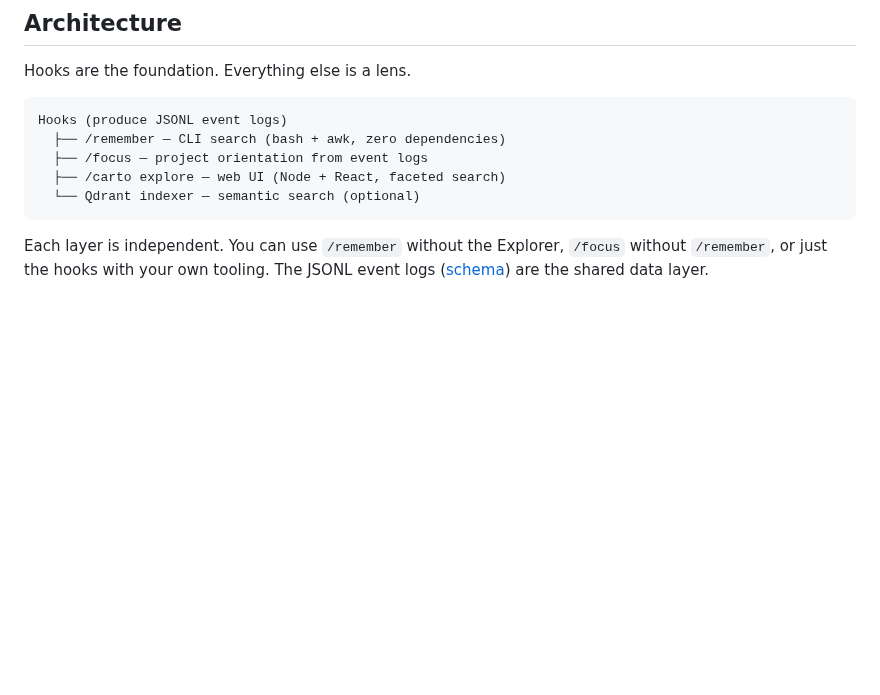
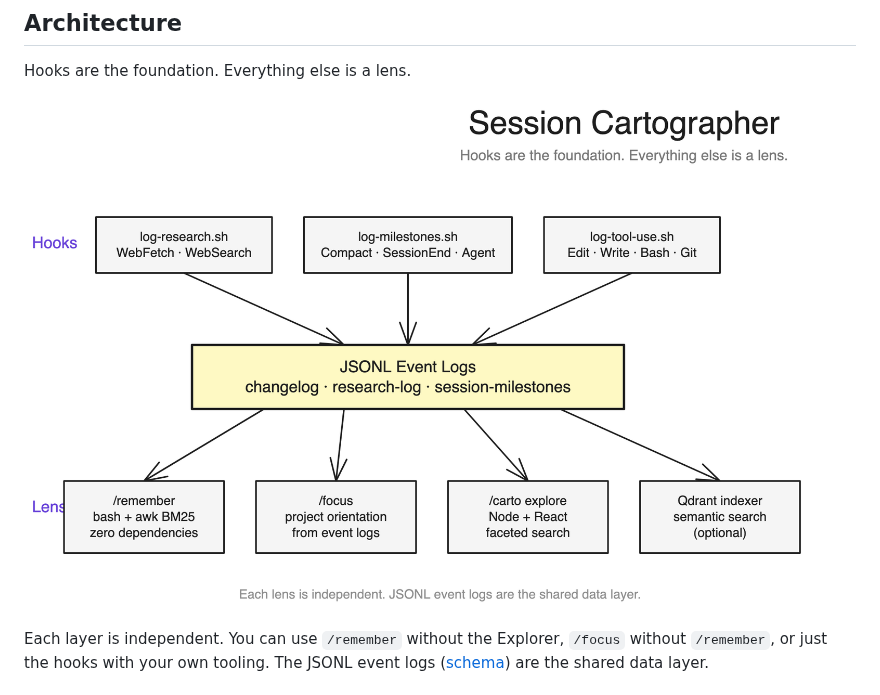
Before and after one commit to andyed/session-cartographer, a Markdown page: README.md, the part around the change. Rendered like a GitHub page; pictures changed too: diagrams/architecture.png (added); blank space fills up the shorter version.

Commit message:
docs: add architecture diagram (Excalidraw), replace ASCII tree in README
Clean-line Excalidraw diagram showing hooks → JSONL event logs → four
independent lenses (/remember, /focus, /carto explore, Qdrant). Helvetica,
no hand-drawn roughness. Yellow highlight on the shared data layer.

Co-Authored-By: Claude Opus 4.6 (1M context) <noreply@anthropic.com>

````diff
--- a/README.md
+++ b/README.md
@@ -87,13 +87,7 @@ grep scans 2.7 GB of transcripts in 30-50s per query, returning raw JSONL. Carto
 
 Hooks are the foundation. Everything else is a lens.
 
-```
-Hooks (produce JSONL event logs)
-  ├── /remember — CLI search (bash + awk, zero dependencies)
-  ├── /focus — project orientation from event logs
-  ├── /carto explore — web UI (Node + React, faceted search)
-  └── Qdrant indexer — semantic search (optional)
-```
+![Architecture diagram](diagrams/architecture.png)
 
 Each layer is independent. You can use `/remember` without the Explorer, `/focus` without `/remember`, or just the hooks with your own tooling. The JSONL event logs ([schema](docs/LOG_SCHEMAS.md)) are the shared data layer.
 
````
Also changed, not shown: 1 other file.
